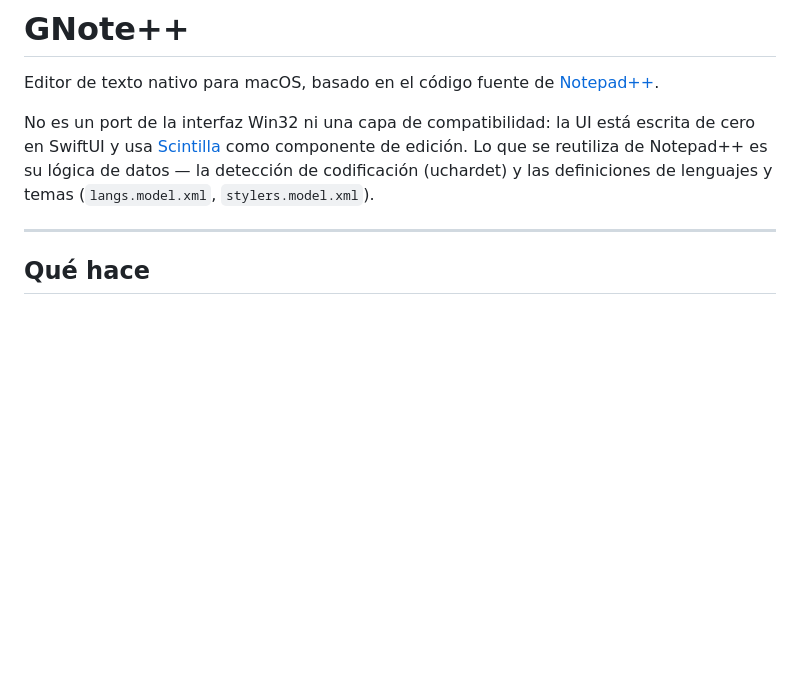
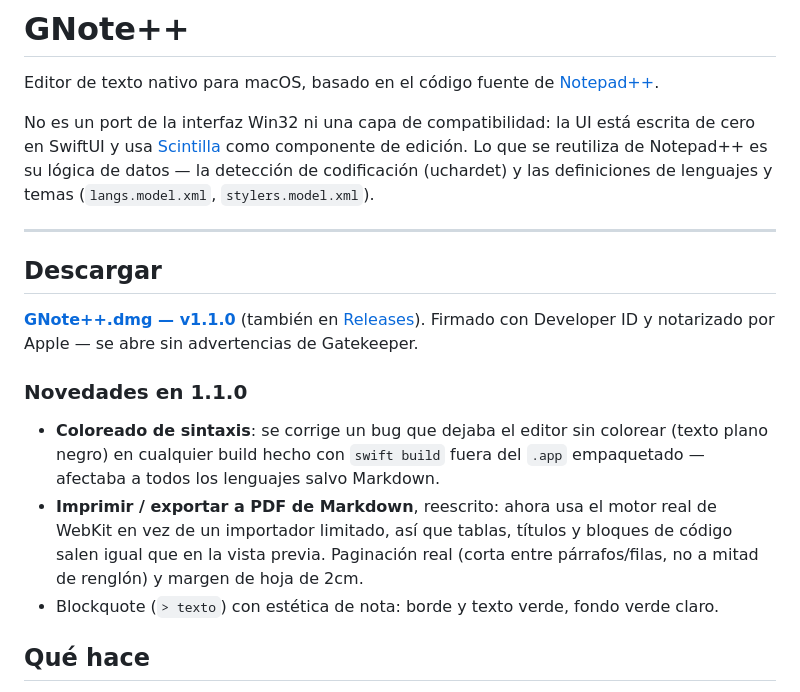
Before and after one commit to jcubillosz/gnote-plus-plus, a Markdown page: README.md, the part around the change. Drawn GitHub-style; blank space fills up the shorter version.

Commit message:
GNote++ 1.1.0
Editor de texto para macOS basado en el código de Notepad++ (GPL-3.0).
Ver README.md para compilar, y LICENSE para los términos.

```diff
--- a/README.md
+++ b/README.md
@@ -10,6 +10,27 @@ la detección de codificación (uchardet) y las definiciones de lenguajes y tema
 (`langs.model.xml`, `stylers.model.xml`).
 
 ---
+
+## Descargar
+
+**[GNote++.dmg — v1.1.0](releases/v1.1.0/GNote++.dmg)** (también en
+[Releases](https://github.com/jcubillosz/gnote-plus-plus/releases/tag/v1.1.0)).
+Firmado con Developer ID y notarizado por Apple — se abre sin advertencias de
+Gatekeeper.
+
+### Novedades en 1.1.0
+
+- **Coloreado de sintaxis**: se corrige un bug que dejaba el editor sin
+  colorear (texto plano negro) en cualquier build hecho con `swift build`
+  fuera del `.app` empaquetado — afectaba a todos los lenguajes salvo
+  Markdown.
+- **Imprimir / exportar a PDF de Markdown**, reescrito: ahora usa el motor
+  real de WebKit en vez de un importador limitado, así que tablas, títulos y
+  bloques de código salen igual que en la vista previa. Paginación real
+  (corta entre párrafos/filas, no a mitad de renglón) y margen de hoja de
+  2cm.
+- Blockquote (`> texto`) con estética de nota: borde y texto verde, fondo
+  verde claro.
 
 ## Qué hace
 
```
